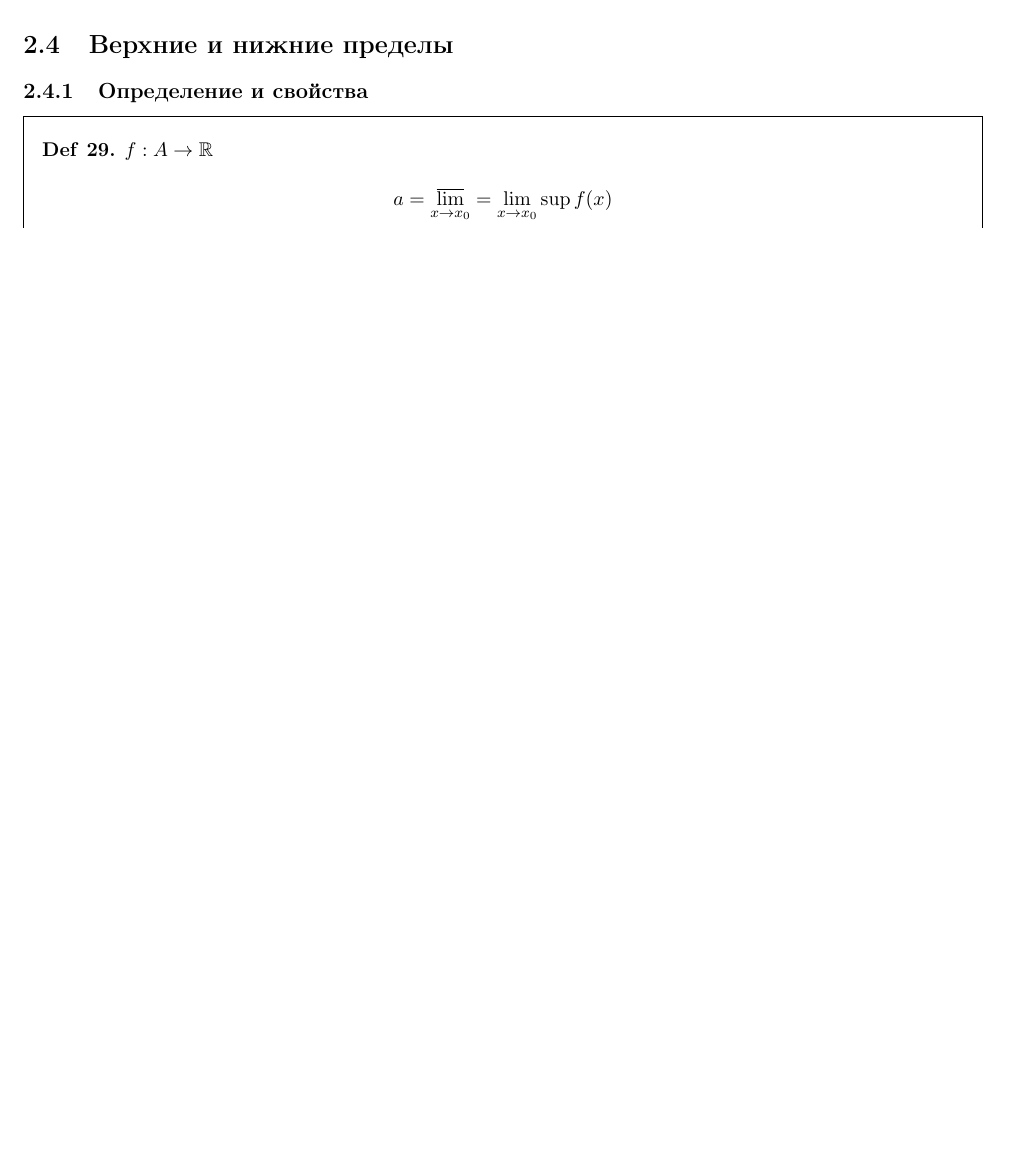
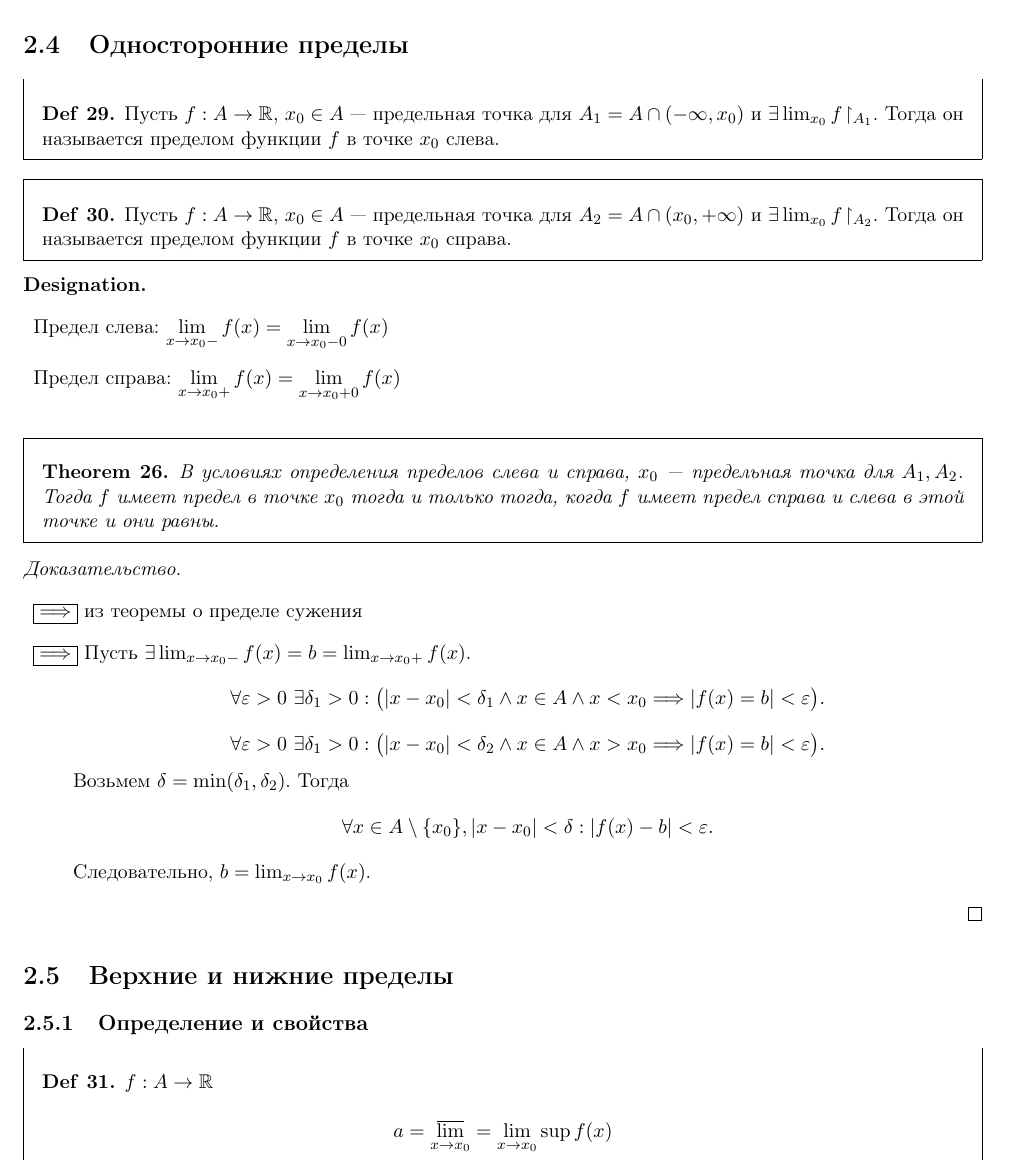
Before and after one commit to tamarinvs19/theory_university, a LaTeX book (matan/semester_1/matan.tex): part of page 26 of 78 before the commit and part of page 26 of 80 after it, cut at the place of the change, the shorter picture padded with empty space. Compiled offline with pdfLaTeX.

Commit message:
matan: add left and right limits

```diff
--- a/matan/semester_1/matan.tex
+++ b/matan/semester_1/matan.tex
@@ -989,6 +989,45 @@ $$
 \begin{ex}
 $\slim_{n = 1}^\infty{\frac{1}{n^2}} = \frac{\pi^2}{6}$
 \end{ex}
+\section{Односторонние пределы}
+\begin{defn}
+    Пусть $ f: A \to  \R$, $ x_0 \in A $ --- предельная точка для $ A_1 = A \cap (-\infty, x_0)$ и  $ \exists \lim_{x_0} f\!\upharpoonright_{A_1} $. Тогда он называется пределом функции $ f$ в точке $ x_0$ слева.
+\end{defn}
+\begin{defn}
+    Пусть $ f: A \to  \R$, $ x_0 \in A $ --- предельная точка для $ A_2 = A \cap (x_0, +\infty)$ и  $ \exists \lim_{x_0} f\!\upharpoonright_{A_2} $. Тогда он называется пределом функции $ f$ в точке $ x_0$ справа.
+\end{defn}
+\begin{name}
+    $ $
+    \begin{description}
+	\item Предел слева:  $ \lim\limits_{x \to  x_0 - }f(x) = \lim\limits_{x \to  x_0 - 0}f(x)$
+	\item Предел справа: $ \lim\limits_{x \to  x_0 +} f(x) = \lim\limits_{x \to  x_0 + 0}f(x)$
+    \end{description}
+\end{name}
+\begin{thm}
+    В условиях определения пределов слева и справа, $ x_0$ --- предельная точка для $ A_1, A_2$.
+    Тогда $ f$ имеет предел в точке  $ x_0$ тогда и только тогда, когда $ f$ имеет предел справа и слева в этой точке и они равны.
+\end{thm}
+\begin{proof}
+    $ $
+    \begin{description}
+        \item \boxed{  \Longrightarrow }
+	    из теоремы о пределе сужения
+        \item \boxed{  \Longrightarrow }
+	    Пусть $ \exists \lim_{x \to  x_0-}f(x) = b = \lim_{x \to  x_0 +}f(x) $.
+	    \[
+		\forall \varepsilon >0 ~ \exists \delta_1 >0 : \bigl( |x - x_0| < \delta_1 \wedge  x \in A \wedge  x < x_0 \Longrightarrow |f(x) = b| < \varepsilon \bigr)
+	    .\]
+	    \[
+		\forall \varepsilon >0 ~ \exists \delta_1 >0 : \bigl( |x - x_0| < \delta_2 \wedge  x \in A \wedge  x > x_0 \Longrightarrow |f(x) = b| < \varepsilon \bigr)
+	    .\]
+	    Возьмем $ \delta = \min(\delta_1, \delta_2)$.
+	    Тогда
+	    \[
+		\forall x \in A\setminus \{x_0\}, |x-x_0|<\delta: |f(x) - b|  < \varepsilon
+	    .\]
+	    Следовательно, $ b = \lim_{x \to  x_0} f(x)$.
+    \end{description}
+\end{proof}
 \section{Верхние и нижние пределы}
 \subsection{Определение и свойства}\label{ques_30}
 \begin{defn}
```
Also changed, not shown: matan/semester_1/matan.pdf, matan/semester_1/matan.tex (4 more changed lines).
